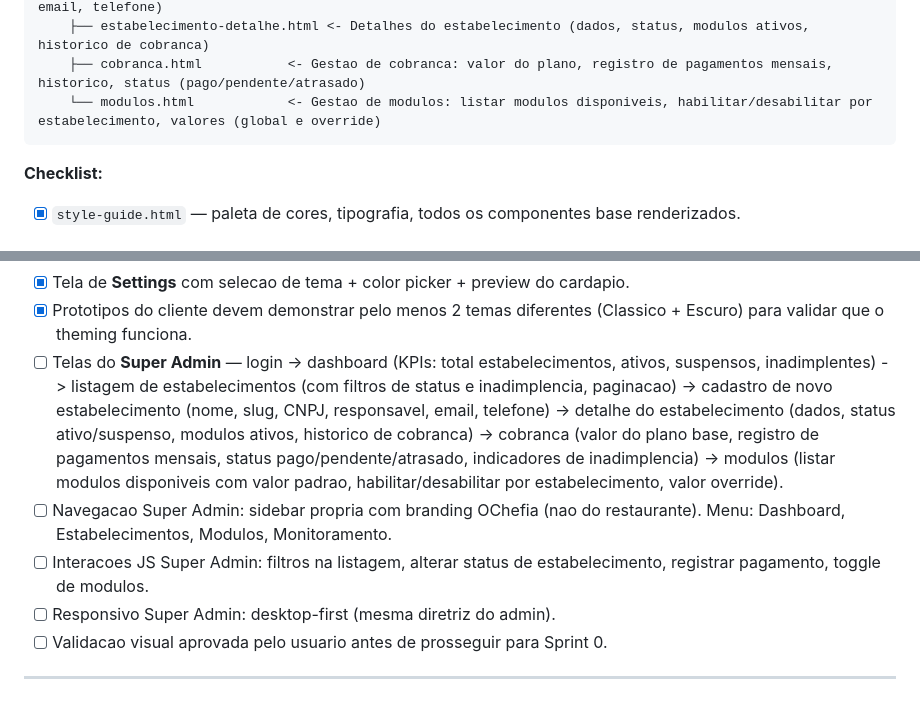
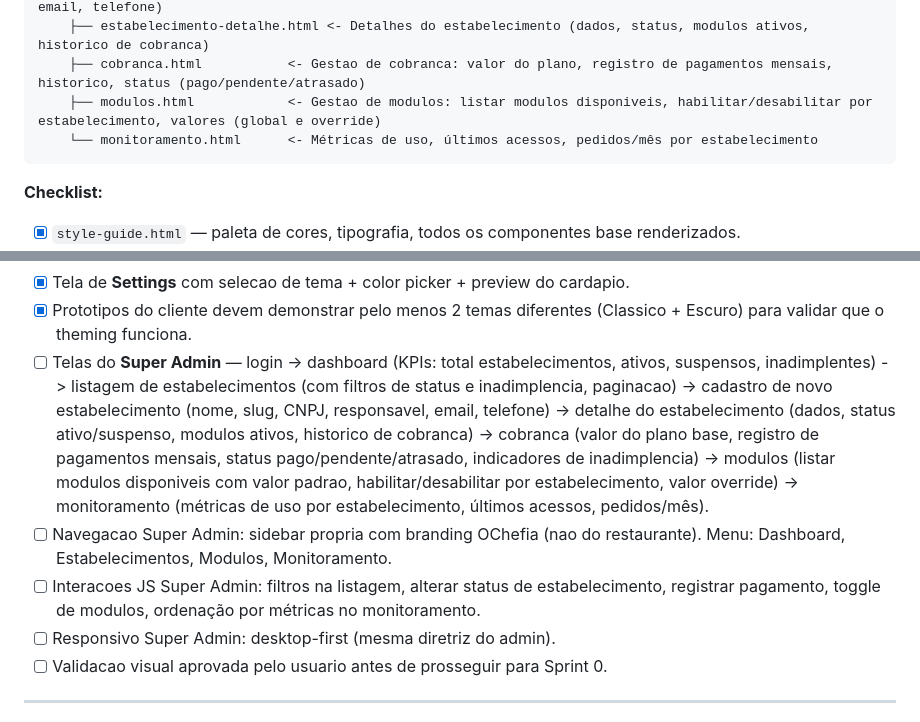
Before and after one commit to hader-araujo/Teste, a Markdown page: docs/sprints.md, 2 parts joined by grey strips. GitHub-like rendering.

Commit message:
docs: adicionar monitoramento.html ao Sprint P do Super Admin
Co-Authored-By: Claude Opus 4.6 <noreply@anthropic.com>

````diff
--- a/docs/sprints.md
+++ b/docs/sprints.md
@@ -47,7 +47,8 @@ prototypes/
     ├── estabelecimento-novo.html    <- Cadastro de novo estabelecimento (nome, slug, CNPJ, responsavel, email, telefone)
     ├── estabelecimento-detalhe.html <- Detalhes do estabelecimento (dados, status, modulos ativos, historico de cobranca)
     ├── cobranca.html           <- Gestao de cobranca: valor do plano, registro de pagamentos mensais, historico, status (pago/pendente/atrasado)
-    └── modulos.html            <- Gestao de modulos: listar modulos disponiveis, habilitar/desabilitar por estabelecimento, valores (global e override)
+    ├── modulos.html            <- Gestao de modulos: listar modulos disponiveis, habilitar/desabilitar por estabelecimento, valores (global e override)
+    └── monitoramento.html      <- Métricas de uso, últimos acessos, pedidos/mês por estabelecimento
 ```
 
 **Checklist:**
@@ -61,9 +62,9 @@ prototypes/
 - [x] Responsivo: cliente e garcom em mobile (375px), admin e KDS em desktop/tablet (1024px+).
 - [x] Tela de **Settings** com selecao de tema + color picker + preview do cardapio.
 - [x] Prototipos do cliente devem demonstrar pelo menos 2 temas diferentes (Classico + Escuro) para validar que o theming funciona.
-- [ ] Telas do **Super Admin** — login -> dashboard (KPIs: total estabelecimentos, ativos, suspensos, inadimplentes) -> listagem de estabelecimentos (com filtros de status e inadimplencia, paginacao) -> cadastro de novo estabelecimento (nome, slug, CNPJ, responsavel, email, telefone) -> detalhe do estabelecimento (dados, status ativo/suspenso, modulos ativos, historico de cobranca) -> cobranca (valor do plano base, registro de pagamentos mensais, status pago/pendente/atrasado, indicadores de inadimplencia) -> modulos (listar modulos disponiveis com valor padrao, habilitar/desabilitar por estabelecimento, valor override).
+- [ ] Telas do **Super Admin** — login -> dashboard (KPIs: total estabelecimentos, ativos, suspensos, inadimplentes) -> listagem de estabelecimentos (com filtros de status e inadimplencia, paginacao) -> cadastro de novo estabelecimento (nome, slug, CNPJ, responsavel, email, telefone) -> detalhe do estabelecimento (dados, status ativo/suspenso, modulos ativos, historico de cobranca) -> cobranca (valor do plano base, registro de pagamentos mensais, status pago/pendente/atrasado, indicadores de inadimplencia) -> modulos (listar modulos disponiveis com valor padrao, habilitar/desabilitar por estabelecimento, valor override) -> monitoramento (métricas de uso por estabelecimento, últimos acessos, pedidos/mês).
 - [ ] Navegacao Super Admin: sidebar propria com branding OChefia (nao do restaurante). Menu: Dashboard, Estabelecimentos, Modulos, Monitoramento.
-- [ ] Interacoes JS Super Admin: filtros na listagem, alterar status de estabelecimento, registrar pagamento, toggle de modulos.
+- [ ] Interacoes JS Super Admin: filtros na listagem, alterar status de estabelecimento, registrar pagamento, toggle de modulos, ordenação por métricas no monitoramento.
 - [ ] Responsivo Super Admin: desktop-first (mesma diretriz do admin).
 - [ ] Validacao visual aprovada pelo usuario antes de prosseguir para Sprint 0.
 
````
